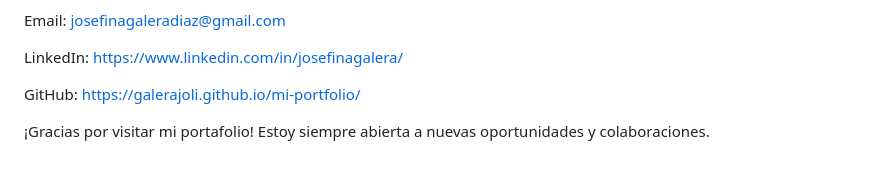
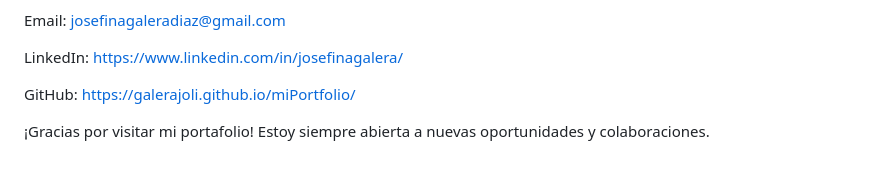
Before and after one commit to galerajoli/miPortfolio, a Markdown page: README.md, the part around the change. Rendered like a GitHub page.

```diff
--- a/README.md
+++ b/README.md
@@ -33,6 +33,6 @@ Email: josefinagaleradiaz@gmail.com
 
 LinkedIn: https://www.linkedin.com/in/josefinagalera/
 
-GitHub: https://galerajoli.github.io/mi-portfolio/
+GitHub: https://galerajoli.github.io/miPortfolio/
 
 ¡Gracias por visitar mi portafolio! Estoy siempre abierta a nuevas oportunidades y colaboraciones.
```
